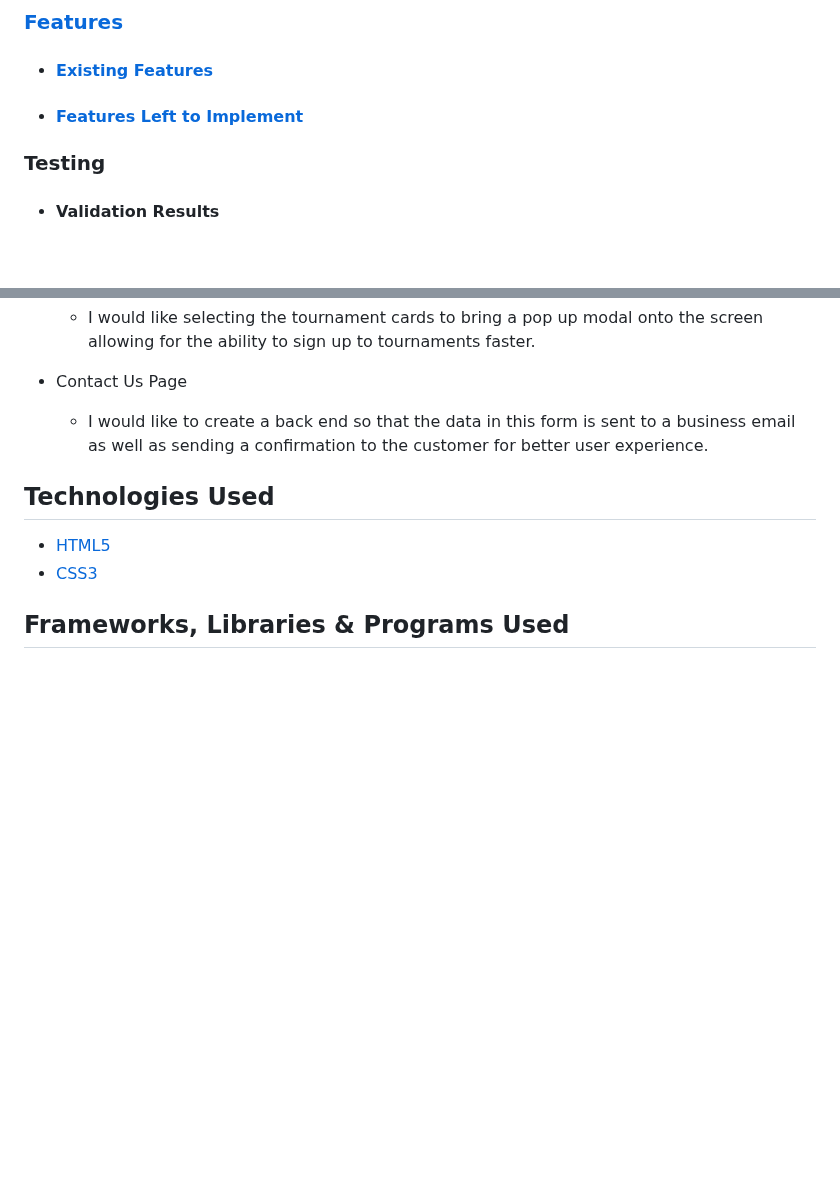
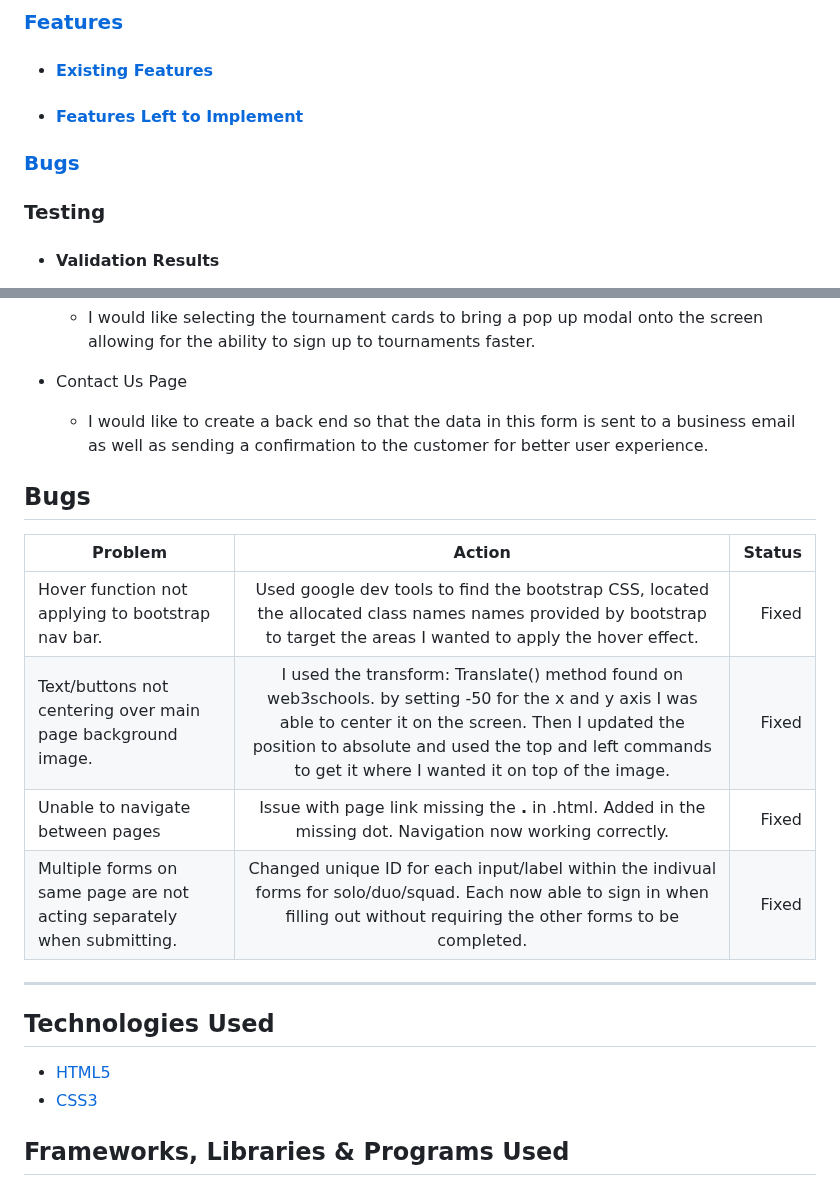
Before and after one commit to Code-Institute-Submissions/Wxrren-GamerLeague, a Markdown page: README.md, 2 parts joined by grey strips. Drawn GitHub-style; blank space fills up the shorter version.

Commit message:
ADD: Bugs section to README

```diff
--- a/README.md
+++ b/README.md
@@ -21,6 +21,8 @@ Anyone is able to join the league via the form application on the join us page.
 ### [Features](#features-1)
 * #### [Existing Features](#existing-features-1)
 * #### [Features Left to Implement](#features-left-to-implement-1)
+
+### [Bugs](#bugs-1)
 
 ### Testing
 * #### Validation Results
@@ -228,6 +230,17 @@ I created my wireframes using balsamiq wireframes. I found this simple and effec
 
     * I would like to create a back end so that the data in this form is sent to a business email as well as sending a confirmation to the customer for better user experience.
 
+## Bugs
+
+| Problem         | Action           | Status  |
+| ------------------------------------------------|:--------------------------------------:| -----:|
+| Hover function not applying to bootstrap nav bar.| Used google dev tools to find the bootstrap CSS, located the allocated class names names provided by bootstrap to target the areas I wanted to apply the hover effect. | Fixed |
+|  Text/buttons not centering over main page background image.   | I used the transform: Translate() method found on web3schools. by setting -50 for the x and y axis I was able to center it on the screen. Then I updated the position to absolute and used the top and left commands to get it where I wanted it on top of the image.      |   Fixed |
+| Unable to navigate between pages| Issue with page link missing the **.** in .html. Added in the missing dot. Navigation now working correctly.      |    Fixed |
+| Multiple forms on same page are not acting separately when submitting.| Changed unique ID for each input/label within the indivual forms for solo/duo/squad. Each now able to sign in when filling out without requiring the other forms to be completed.      |    Fixed |
+
+---
+
 ## Technologies Used
 
 * [HTML5](https://en.wikipedia.org/wiki/HTML5)
```
